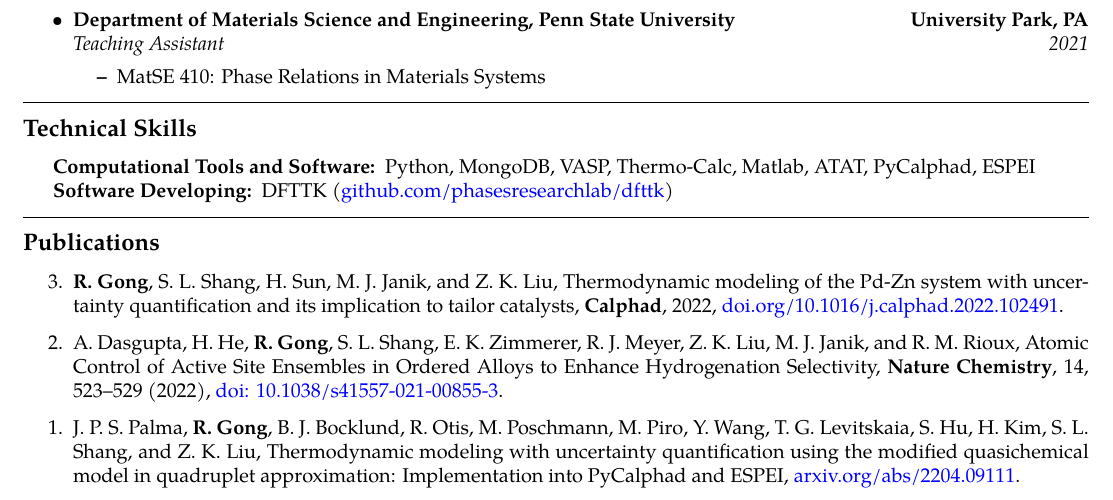
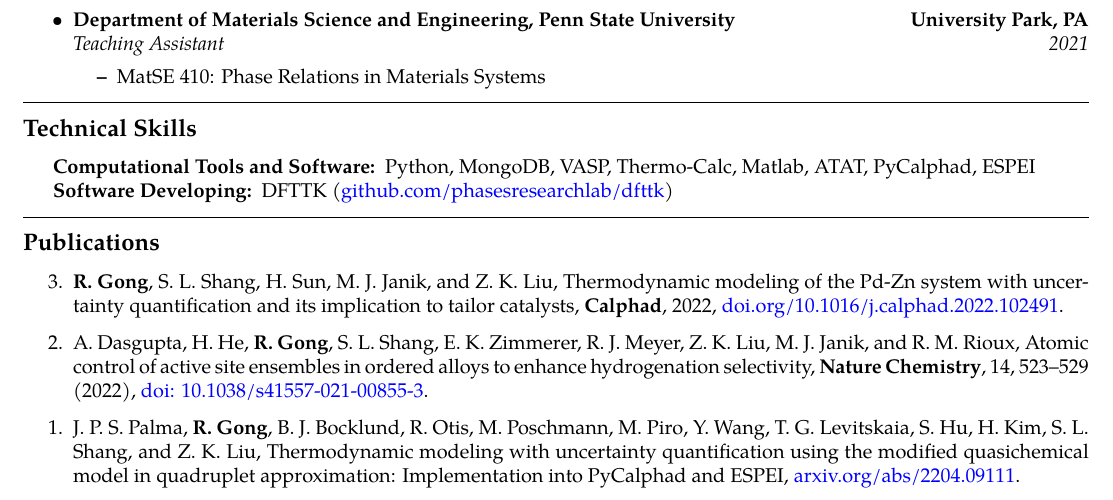
Before and after one commit to RushiGong/resume, a LaTeX CV (resume.tex): part of the page, cut so that both start at the same text. Compiled offline with pdfLaTeX.

Commit message:
publication titles

```diff
--- a/resume.tex
+++ b/resume.tex
@@ -201,7 +201,7 @@
   Thermodynamic modeling of the Pd-Zn system with uncertainty quantification and its implication to tailor catalysts,
   \textbf{Calphad}, 2022, \href{https://doi.org/10.1016/j.calphad.2022.102491}{doi.org/10.1016/j.calphad.2022.102491}.
   \item  A. Dasgupta, H. He, \textbf{R. Gong}, S. L. Shang, E. K. Zimmerer, R. J. Meyer, Z. K. Liu, M. J. Janik, and R. M. Rioux,
-  Atomic Control of Active Site Ensembles in Ordered Alloys to Enhance Hydrogenation Selectivity,
+  Atomic control of active site ensembles in ordered alloys to enhance hydrogenation selectivity,
   \textbf{Nature Chemistry}, 14, 523–529 (2022), \href{https://doi.org/10.1038/s41557-021-00855-3}{doi: 10.1038/s41557-021-00855-3}.
   \item J. P. S. Palma, \textbf{R. Gong}, B. J. Bocklund, R. Otis, M. Poschmann, M. Piro, Y. Wang, T. G. Levitskaia, S. Hu, H. Kim, S. L. Shang, and Z. K. Liu,
   Thermodynamic modeling with uncertainty quantification using the modified quasichemical model in quadruplet approximation: Implementation into PyCalphad and ESPEI,  \href{http://arxiv.org/abs/2204.09111}{arxiv.org/abs/2204.09111}.
```
Also changed, not shown: resume.pdf.
